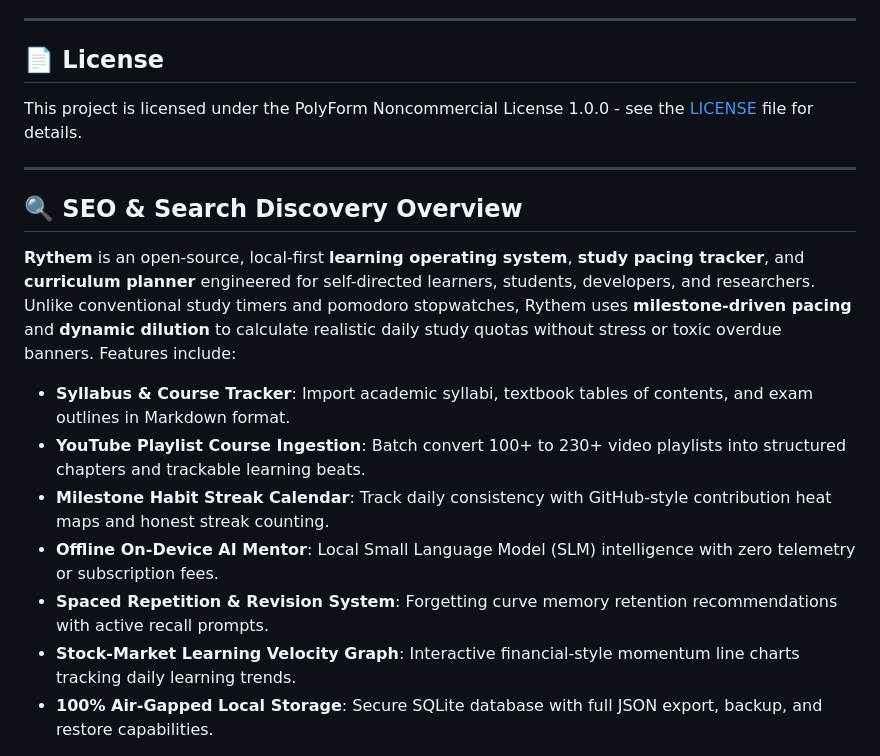
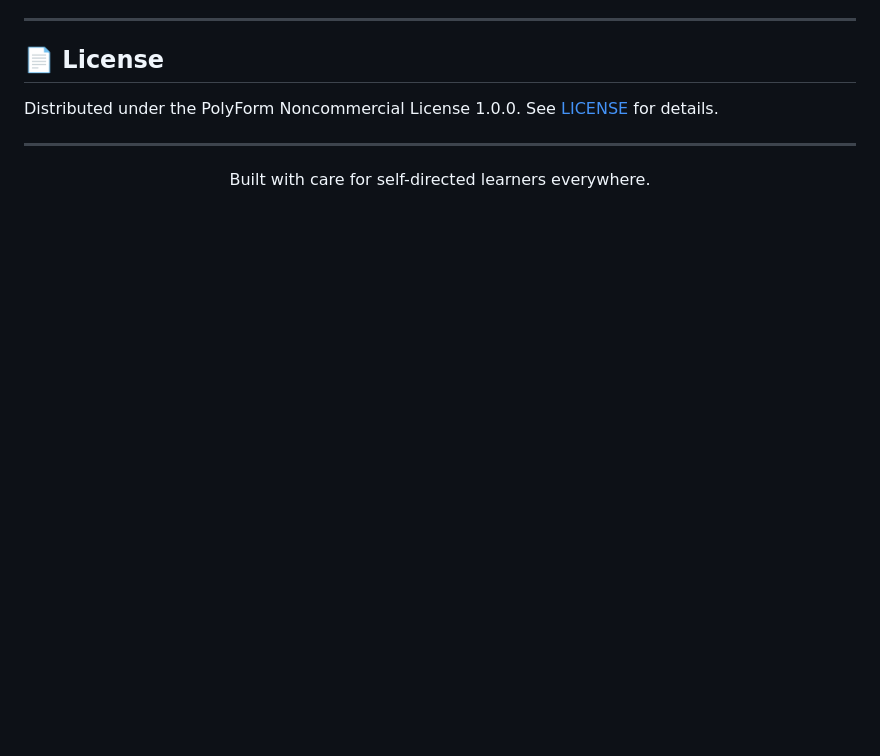
Before and after one commit to ImSurajx/rythem-app, a Markdown page: README.md, the part around the change. Rendered like a GitHub page; blank space fills up the shorter version.

Commit message:
docs: streamline README with clean, professional open-source styling
Signed-off-by: ImSurajx <surajxcode@gmail.com>

```diff
--- a/README.md
+++ b/README.md
@@ -247,20 +247,10 @@ Contributions are warmly welcome! To maintain software quality and release relia
 
 ## 📄 License
 
-This project is licensed under the PolyForm Noncommercial License 1.0.0 - see the [LICENSE](LICENSE) file for details.
+Distributed under the PolyForm Noncommercial License 1.0.0. See [LICENSE](LICENSE) for details.
 
 ---
 
-## 🔍 SEO & Search Discovery Overview
-
-<!-- SEO Meta Description: Local-first milestone study tracker, pacing OS, syllabus progress planner, habit streak calendar, spaced repetition revision, and offline AI learning assistant. -->
-
-**Rythem** is an open-source, local-first **learning operating system**, **study pacing tracker**, and **curriculum planner** engineered for self-directed learners, students, developers, and researchers. Unlike conventional study timers and pomodoro stopwatches, Rythem uses **milestone-driven pacing** and **dynamic dilution** to calculate realistic daily study quotas without stress or toxic overdue banners. Features include:
-
-- **Syllabus & Course Tracker**: Import academic syllabi, textbook tables of contents, and exam outlines in Markdown format.
-- **YouTube Playlist Course Ingestion**: Batch convert 100+ to 230+ video playlists into structured chapters and trackable learning beats.
-- **Milestone Habit Streak Calendar**: Track daily consistency with GitHub-style contribution heat maps and honest streak counting.
-- **Offline On-Device AI Mentor**: Local Small Language Model (SLM) intelligence with zero telemetry or subscription fees.
-- **Spaced Repetition & Revision System**: Forgetting curve memory retention recommendations with active recall prompts.
-- **Stock-Market Learning Velocity Graph**: Interactive financial-style momentum line charts tracking daily learning trends.
-- **100% Air-Gapped Local Storage**: Secure SQLite database with full JSON export, backup, and restore capabilities.
+<div align="center">
+Built with care for self-directed learners everywhere.
+</div>
```
